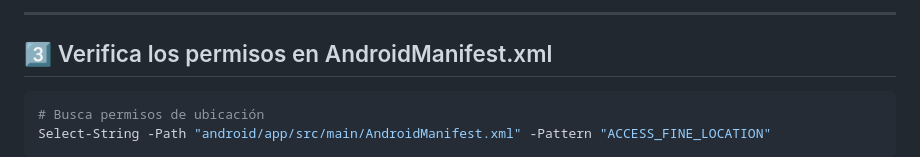
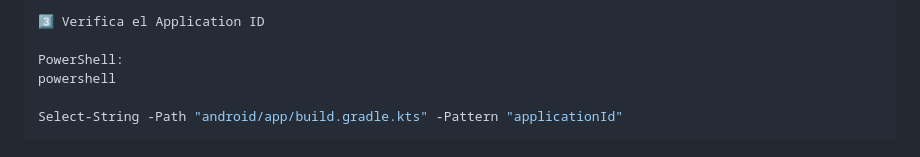
Before and after one commit to Frankkantor348/VecinoApp, a Markdown page: VERIFICACION_CONFIGURACION.md, the part around one of its changes. Rendered like a GitHub page.

````diff
--- a/VERIFICACION_CONFIGURACION.md
+++ b/VERIFICACION_CONFIGURACION.md
@@ -31,10 +32,8 @@ Si es `False`, el archivo NO existe. Necesitas descargarlo desde Firebase.
 
----
+3️⃣ Verifica el Application ID
 
-## 3️⃣ Verifica los permisos en AndroidManifest.xml
+PowerShell:
+powershell
 
-```bash
-# Busca permisos de ubicación
-Select-String -Path "android/app/src/main/AndroidManifest.xml" -Pattern "ACCESS_FINE_LOCATION"
-```
+Select-String -Path "android/app/build.gradle.kts" -Pattern "applicationId"
 
````
Also changed, not shown: other parts of VERIFICACION_CONFIGURACION.md (+84 -100 lines).
